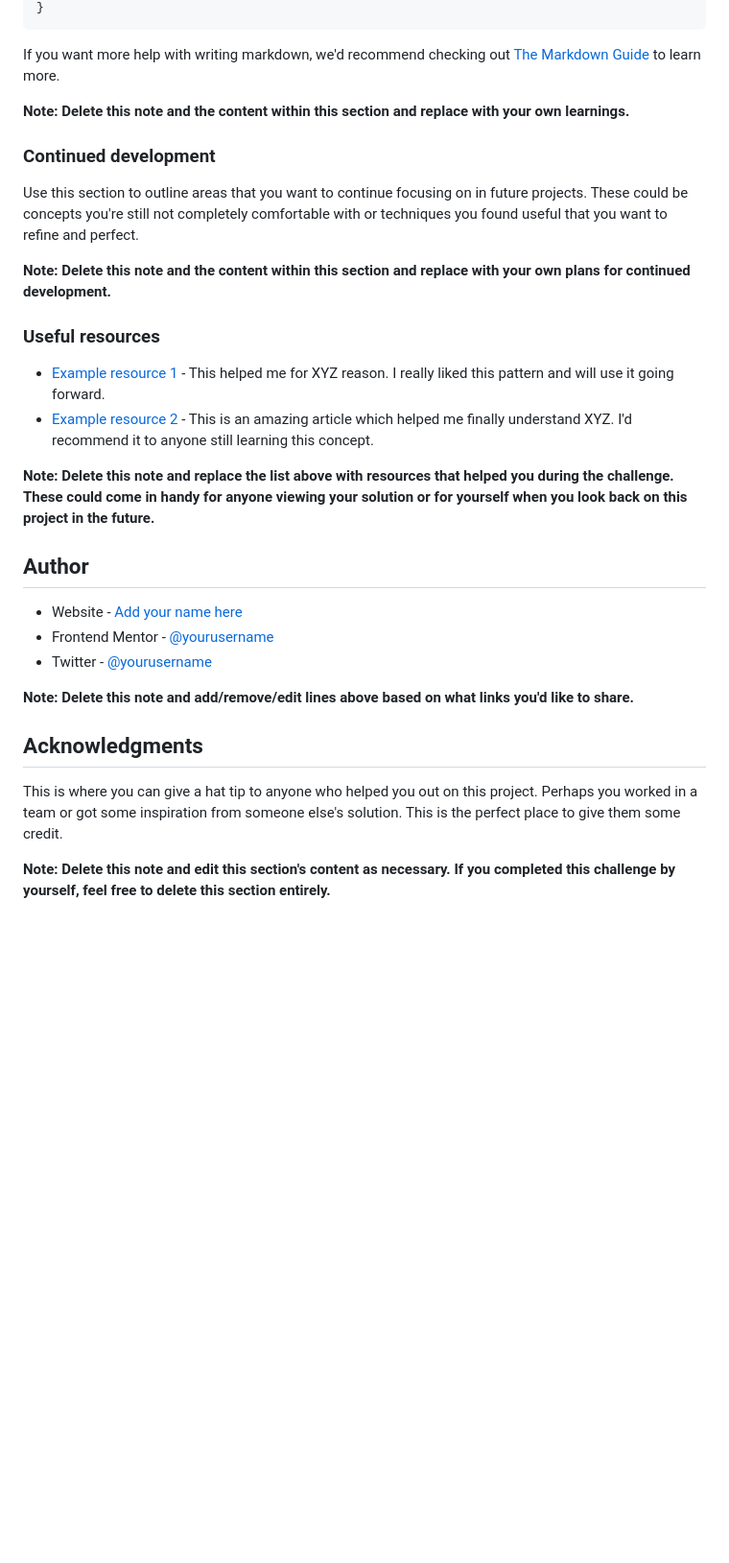
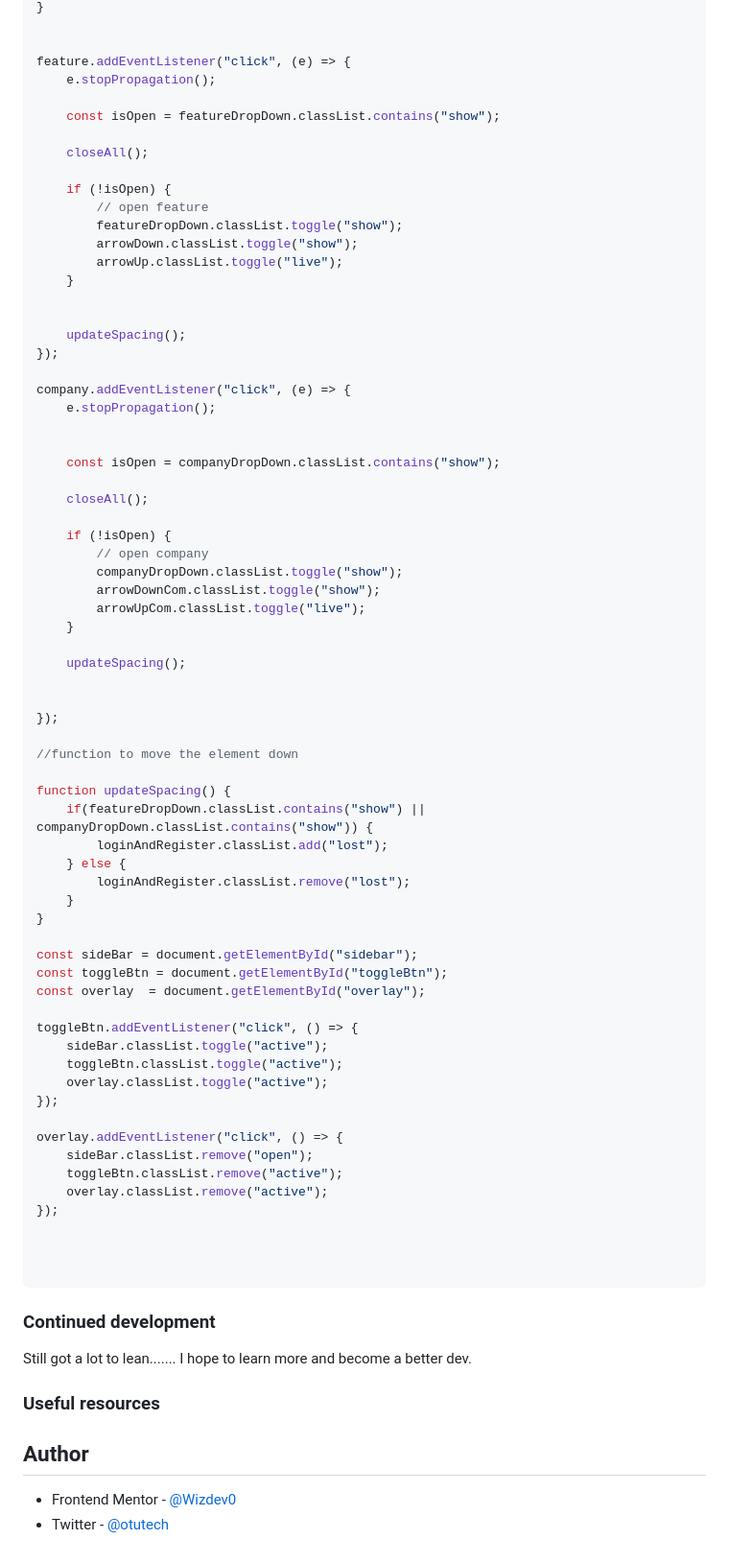
Before and after one commit to Wizdev0/Drop-down-Navigation, a Markdown page: README.md, the part around the change printed below. Shown: that part at 96% size. Rendered like a GitHub page; blank space fills up the shorter version.

````diff
--- a/README.md
+++ b/README.md
@@ -77,33 +191,81 @@ const proudOfThisFunc = () => {
 }
+
+
+feature.addEventListener("click", (e) => {
+    e.stopPropagation();
+
+    const isOpen = featureDropDown.classList.contains("show");
+
+    closeAll();
+
+    if (!isOpen) {
+        // open feature
+        featureDropDown.classList.toggle("show");
+        arrowDown.classList.toggle("show");
+        arrowUp.classList.toggle("live");
+    }
+
+
+    updateSpacing();
+});
+
+company.addEventListener("click", (e) => {
+    e.stopPropagation();
+
+
+    const isOpen = companyDropDown.classList.contains("show");
+
+    closeAll();
+
+    if (!isOpen) {
+        // open company
+        companyDropDown.classList.toggle("show");
+        arrowDownCom.classList.toggle("show");
+        arrowUpCom.classList.toggle("live");
+    }
+
+    updateSpacing();
+
+
+});
+
+//function to move the element down
+
+function updateSpacing() {
+    if(featureDropDown.classList.contains("show") || companyDropDown.classList.contains("show")) {
+        loginAndRegister.classList.add("lost");
+    } else {
+        loginAndRegister.classList.remove("lost");
+    }
+}
+
+const sideBar = document.getElementById("sidebar");
+const toggleBtn = document.getElementById("toggleBtn");
+const overlay  = document.getElementById("overlay");
+
+toggleBtn.addEventListener("click", () => {
+    sideBar.classList.toggle("active");
+    toggleBtn.classList.toggle("active");
+    overlay.classList.toggle("active");
+});
+
+overlay.addEventListener("click", () => {
+    sideBar.classList.remove("open");
+    toggleBtn.classList.remove("active");
+    overlay.classList.remove("active");
+});
+
+
+
 ```
-
-If you want more help with writing markdown, we'd recommend checking out [The Markdown Guide](https://www.markdownguide.org/) to learn more.
-
-**Note: Delete this note and the content within this section and replace with your own learnings.**
 
 ### Continued development
 
-Use this section to outline areas that you want to continue focusing on in future projects. These could be concepts you're still not completely comfortable with or techniques you found useful that you want to refine and perfect.
-
-**Note: Delete this note and the content within this section and replace with your own plans for continued development.**
+Still got a lot to lean.......
+I hope to learn more and become a better dev.
 
 ### Useful resources
 
-- [Example resource 1](https://www.example.com) - This helped me for XYZ reason. I really liked this pattern and will use it going forward.
-- [Example resource 2](https://www.example.com) - This is an amazing article which helped me finally understand XYZ. I'd recommend it to anyone still learning this concept.
-
-**Note: Delete this note and replace the list above with resources that helped you during the challenge. These could come in handy for anyone viewing your solution or for yourself when you look back on this project in the future.**
-
 ## Author
-
-- Website - [Add your name here](https://www.your-site.com)
-- Frontend Mentor - [@yourusername](https://www.frontendmentor.io/profile/yourusername)
-- Twitter - [@yourusername](https://www.twitter.com/yourusername)
-
-**Note: Delete this note and add/remove/edit lines above based on what links you'd like to share.**
-
-## Acknowledgments
-
-This is where you can give a hat tip to anyone who helped you out on this project. Perhaps you worked in a team or got some inspiration from someone else's solution. This is the perfect place to give them some credit.
-
-**Note: Delete this note and edit this section's content as necessary. If you completed this challenge by yourself, feel free to delete this section entirely.**
+- Frontend Mentor - [@Wizdev0](https://www.frontendmentor.io/profile/Wizdev0)
+- Twitter - [@otutech](https://www.twitter.com/otutech)
````
Also changed, not shown: other parts of README.md (+137 -23 lines), Assets/Nav ss.png (added), 3 other files.
